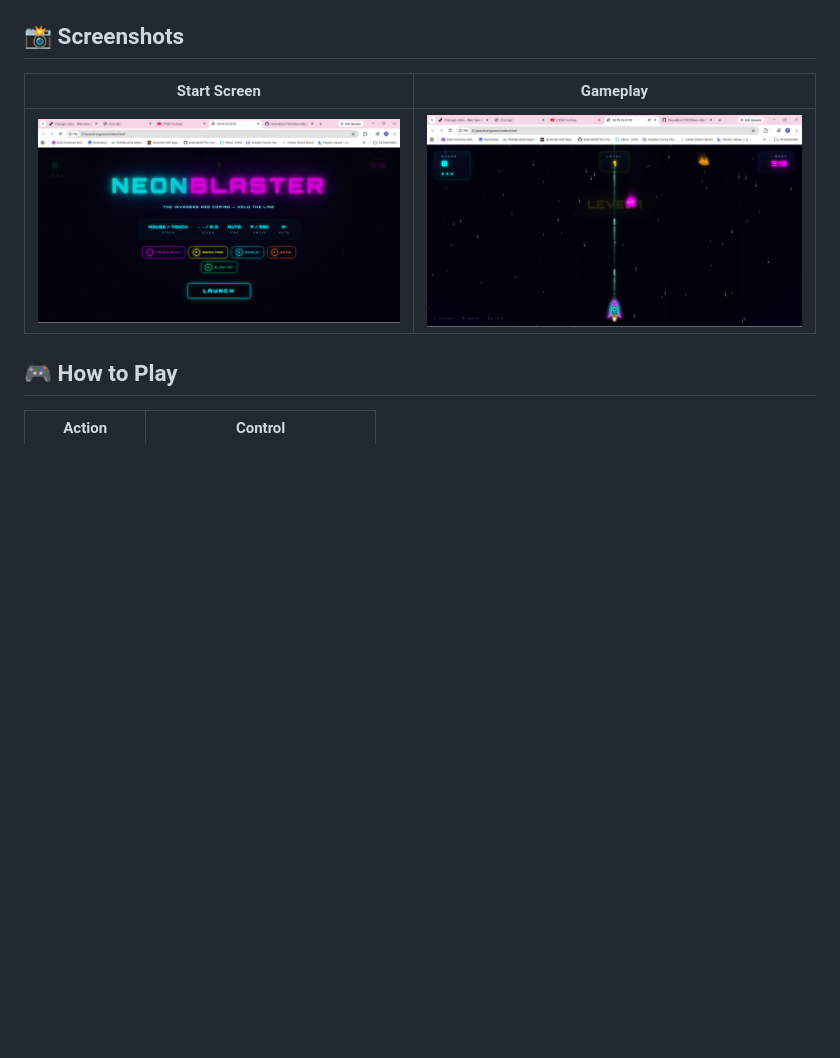
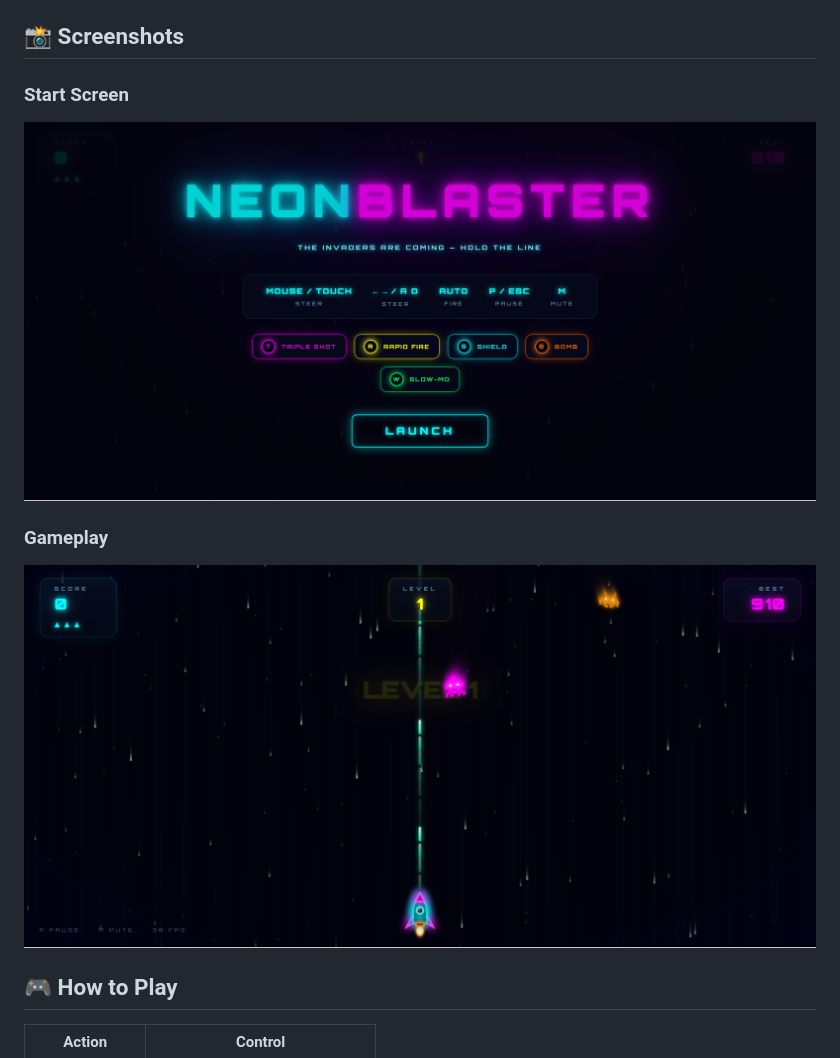
Before and after one commit to Faizankhan17623/Neon-Blaster, a Markdown page: README.md, the part around the change. Rendered like a GitHub page; pictures changed too: gameplay.png (added), screenshots/gameplay.png (deleted), screenshots/start-screen.png (deleted); blank space fills up the shorter version.

Commit message:
Replace screenshots: cleaner images at repo root, stacked in README

```diff
--- a/README.md
+++ b/README.md
@@ -6,9 +6,11 @@ A flashy neon arcade space shooter that runs entirely in the browser — **one H
 
 ## 📸 Screenshots
 
-| Start Screen | Gameplay |
-|---|---|
-| ![Start screen](screenshots/start-screen.png) | ![Gameplay](screenshots/gameplay.png) |
+### Start Screen
+![Start screen](start-screen.png)
+
+### Gameplay
+![Gameplay](gameplay.png)
 
 ## 🎮 How to Play
 
```
